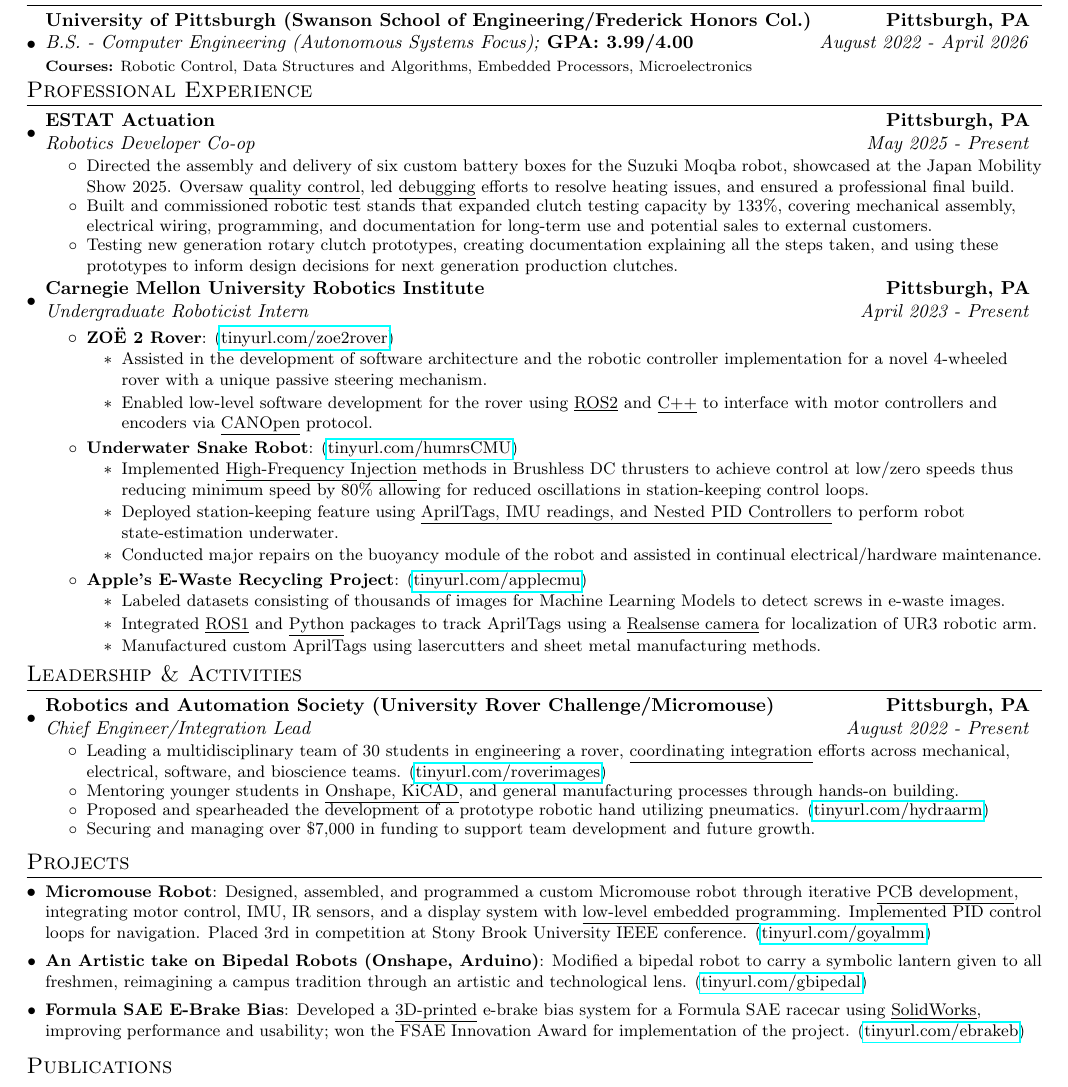
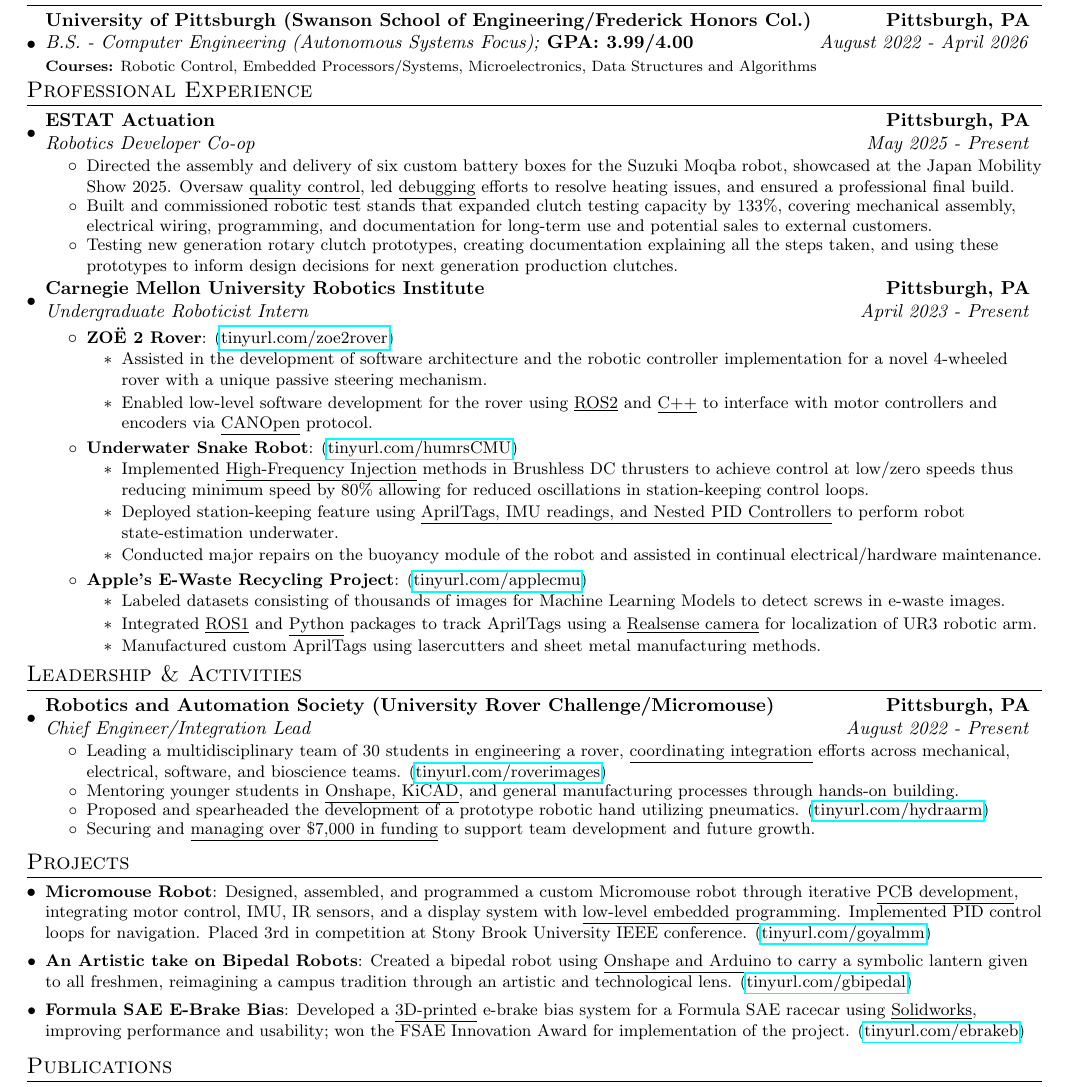
Before and after one commit to Aragya1642/Aragya_Resume, a LaTeX document (main.tex): part of the page, cut so that both start at the same text. Compiled offline with pdfLaTeX.

Commit message:
Fixes formatting of projects

```diff
--- a/main.tex
+++ b/main.tex
@@ -113,7 +113,7 @@
         \educationSubheading
             {University of Pittsburgh (Swanson School of Engineering/Frederick Honors Col.)}{Pittsburgh, PA}
             {B.S. - Computer Engineering (Autonomous Systems Focus); }{GPA: 3.99/4.00}{August 2022 - April 2026}
-            {Robotic Control, Data Structures and Algorithms, Embedded Processors, Microelectronics}
+            {Robotic Control, Embedded Processors/Systems, Microelectronics, Data Structures and Algorithms}
       \resumeSubHeadingListEnd
 
 %-----------RESEARCH EXPERIENCE-----------------
@@ -167,7 +167,7 @@
               \resumeItemWithoutTitle{Leading a multidisciplinary team of 30 students in engineering a rover, \underline{coordinating integration} efforts across mechanical, electrical, software, and bioscience teams. \myLink{tinyurl.com/roverimages}}
               \resumeItemWithoutTitle{Mentoring younger students in \underline{Onshape, KiCAD}, and general manufacturing processes through hands-on building.}
               \resumeItemWithoutTitle{Proposed and spearheaded the development of a prototype robotic hand utilizing pneumatics. \myLink{tinyurl.com/hydraarm}}
-              \resumeItemWithoutTitle{Securing and managing over \$7,000 in funding to support team development and future growth.}
+              \resumeItemWithoutTitle{Securing and \underline{managing over \$7,000 in funding} to support team development and future growth.}
             \resumeItemListEnd
 \vspace{4pt}
 %         \resumeSubheading
@@ -236,8 +236,8 @@
 %     \resumeSubItem{VoltVitals Embedded Board}
 %     {Designed and prototyped an \underline{ESP32} based circuit with \underline{web interface} to measure home outlet voltage and report over Wi-Fi, collaborating with FirstEnergy engineers to enable early outage detection. \myLink{tinyurl.com/voltvitals}}
 % \vspace{3pt}
-    \resumeSubItem{An Artistic take on Bipedal Robots (Onshape, Arduino)}
-    {Modified a bipedal robot to carry a symbolic lantern given to all freshmen, reimagining a campus tradition through an artistic and technological lens. \myLink{tinyurl.com/gbipedal}}
+    \resumeSubItem{An Artistic take on Bipedal Robots}
+    {Created a bipedal robot using \underline{Onshape and Arduino} to carry a symbolic lantern given to all freshmen, reimagining a campus tradition through an artistic and technological lens. \myLink{tinyurl.com/gbipedal}}
 \vspace{3pt}
 %     \resumeSubItem{Calico AI Event Curator (AI, Website Development)}
 %     {\myLink{tinyurl.com/steelcalicoai}}
@@ -249,7 +249,7 @@
 %     {Designed and fabricated a Walker-Cane Fusion to increase bathrooms accessibility for wheelchair users. Won first place at the Senior Design Expo. \myLink{tinyurl.com/CustomCane}}
 % \vspace{3pt}
     \resumeSubItem{Formula SAE E-Brake Bias}
-    {Developed a \underline{3D-printed} e-brake bias system for a Formula SAE racecar using \underline{SolidWorks}, improving performance and usability; won the FSAE Innovation Award for implementation of the project. \myLink{tinyurl.com/ebrakeb}}
+    {Developed a \underline{3D-printed} e-brake bias system for a Formula SAE racecar using \underline{Solidworks}, improving performance and usability; won the FSAE Innovation Award for implementation of the project. \myLink{tinyurl.com/ebrakeb}}
 \vspace{3pt}
 %     \resumeSubItem{Formula SAE Low-Cost Slip Angle Sensor (OpenCV, Raspberry Pi)}
 %     {Worked to design and code prototypes of sensors which would allow for validation of slip angle using mouse sensors, digital cameras, and IMU's.}
```
Also changed, not shown: main.pdf.
